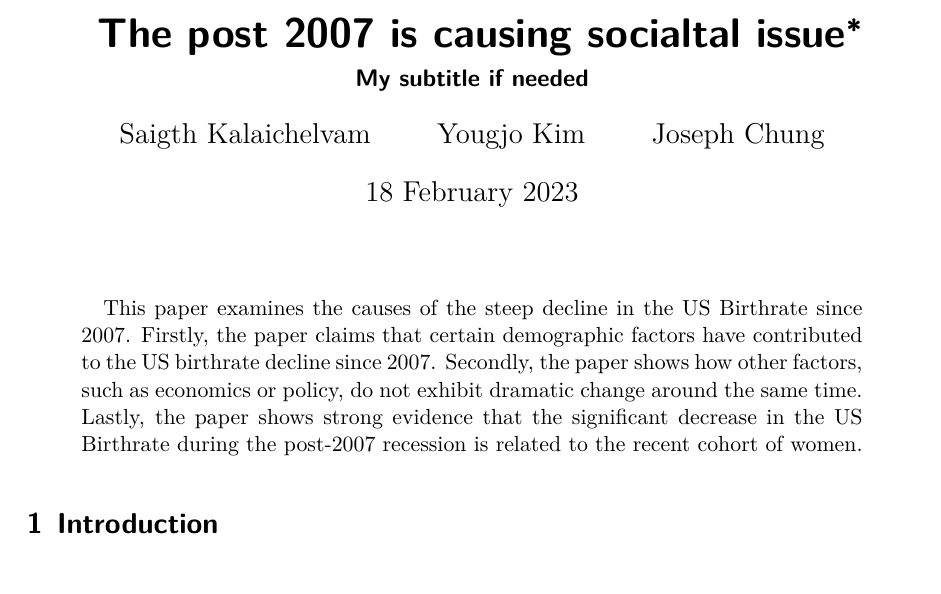
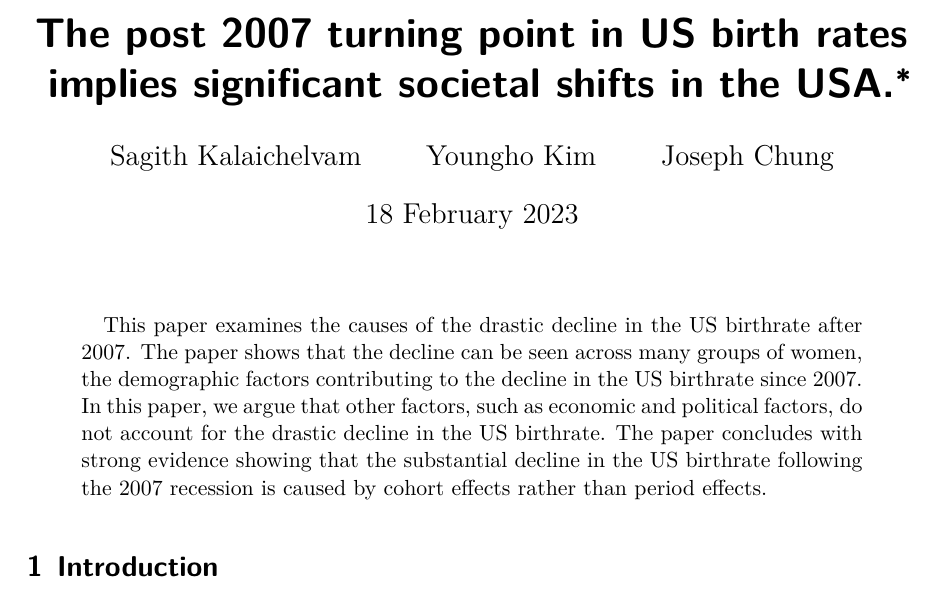
Before and after one commit to UtopianYoungChung/Paper2, a Quarto document (outputs/paper/paper.qmd): part of page 1 of 5, cut at the place of the change. The pictures show the output file outputs/paper/paper.pdf that the author committed with the source.

Commit message:
A few minor typos are corrected

```diff
--- a/outputs/paper/paper.qmd
+++ b/outputs/paper/paper.qmd
@@ -1,14 +1,13 @@
 ---
-title: "The post 2007 is causing socialtal issue"
-subtitle: "My subtitle if needed"
+title: "The post 2007 turning point in US birth rates implies significant societal shifts in the USA."
 author:
-  - Saigth Kalaichelvam
-  - Yougjo Kim
+  - Sagith Kalaichelvam
+  - Youngho Kim
   - Joseph Chung
 thanks: "Code and data are available at: https://github.com/UtopianYoungChung/Paper2.git"
 date: "`r Sys.time()`"
 date-format: "D MMMM YYYY"
-abstract: "This paper examines the causes of the steep decline in the US Birthrate since 2007. Firstly, the paper claims that certain demographic factors have contributed to the US birthrate decline since 2007. Secondly, the paper shows how other factors, such as economics or policy, do not exhibit dramatic change around the same time. Lastly, the paper shows strong evidence that the significant decrease in the US Birthrate during the post-2007 recession is related to the recent cohort of women."
+abstract: "This paper examines the causes of the drastic decline in the US birthrate after 2007. The paper shows that the decline can be seen across many groups of women, the demographic factors contributing to the decline in the US birthrate since 2007. In this paper, we argue that other factors, such as economic and political factors, do not account for the drastic decline in the US birthrate. The paper concludes with strong evidence showing that the substantial decline in the US birthrate following the 2007  recession is caused by cohort effects rather than period effects."
 format: pdf
 number-sections: true
 bibliography: references.bib
```
Also changed, not shown: outputs/paper/paper.pdf.
